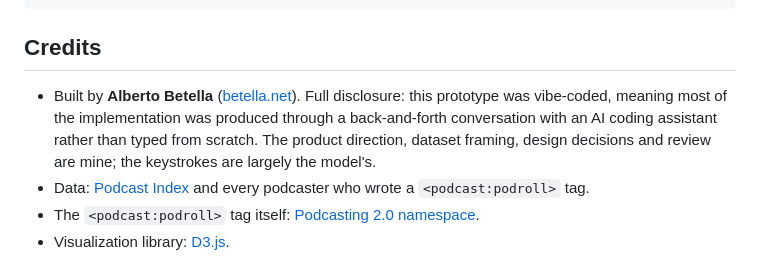
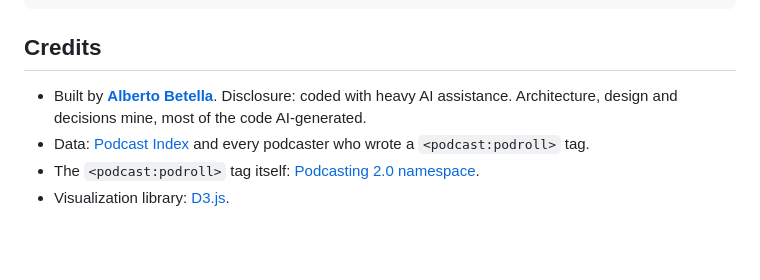
Before and after one commit to ChadFarrow/podroll-atlas, a Markdown page: README.md, the part around the change. Rendered like a GitHub page; blank space fills up the shorter version.

```diff
--- a/README.md
+++ b/README.md
@@ -96,7 +96,7 @@ README.md               This file.
 
 ## Credits
 
-- Built by **Alberto Betella** ([betella.net](https://betella.net)). Full disclosure: this prototype was vibe-coded, meaning most of the implementation was produced through a back-and-forth conversation with an AI coding assistant rather than typed from scratch. The product direction, dataset framing, design decisions and review are mine; the keystrokes are largely the model's.
+- Built by [**Alberto Betella**](https://betella.net). Disclosure: coded with heavy AI assistance. Architecture, design and decisions mine, most of the code AI-generated.
 - Data: [Podcast Index](https://podcastindex.org/) and every podcaster who wrote a `<podcast:podroll>` tag.
 - The `<podcast:podroll>` tag itself: [Podcasting 2.0 namespace](https://github.com/Podcastindex-org/podcast-namespace).
 - Visualization library: [D3.js](https://d3js.org/).
```
